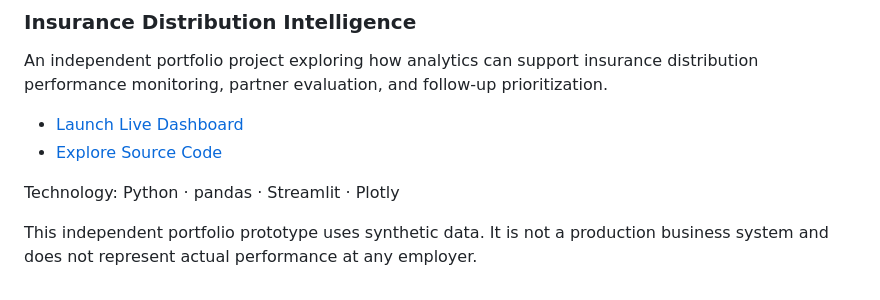
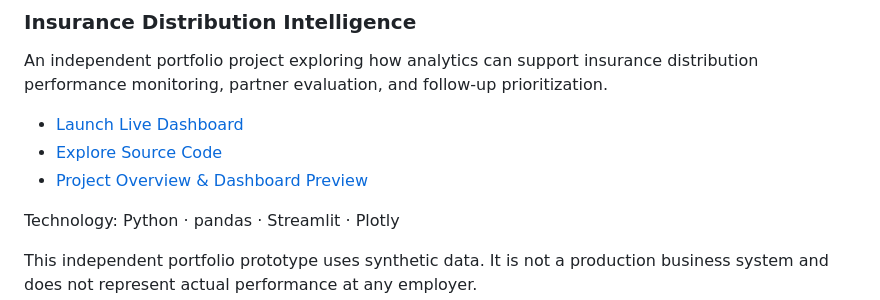
Before and after one commit to fridaayp/fridaayp, a Markdown page: README.md, the part around the change. Drawn GitHub-style.

Commit message:
Update README.md
docs: link featured project to dashboard preview

```diff
--- a/README.md
+++ b/README.md
@@ -53,6 +53,7 @@ An independent portfolio project exploring how analytics can support insurance d
 
 - [Launch Live Dashboard](https://fridaayp-insurance-distribution-intelligence-app-f2ueqo.streamlit.app/)
 - [Explore Source Code](https://github.com/fridaayp/insurance-distribution-intelligence)
+- [Project Overview & Dashboard Preview](https://github.com/fridaayp/insurance-distribution-intelligence#dashboard-preview)
 
 Technology: Python · pandas · Streamlit · Plotly
 
```
